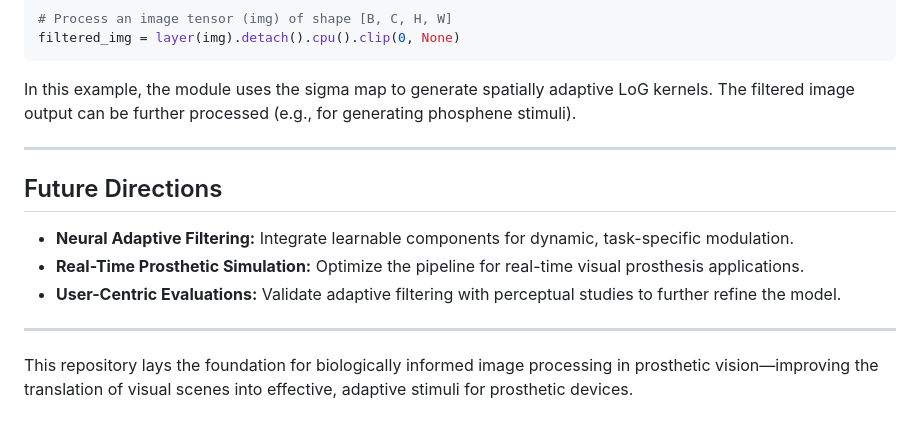
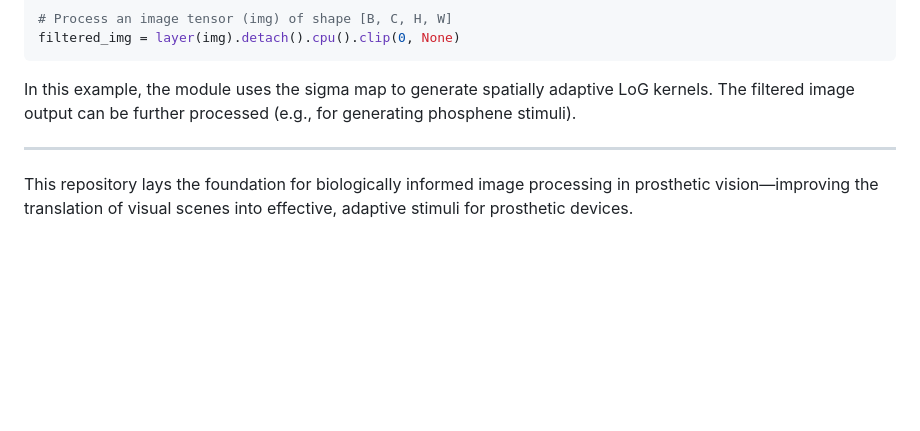
Before and after one commit to MichelleAppel/SCAPE, a Markdown page: README.md, the part around the change. Rendered like a GitHub page; blank space fills up the shorter version.

```diff
--- a/README.md
+++ b/README.md
@@ -83,12 +83,4 @@ In this example, the module uses the sigma map to generate spatially adaptive Lo
 
 ---
 
-## Future Directions
-
-- **Neural Adaptive Filtering:** Integrate learnable components for dynamic, task-specific modulation.
-- **Real-Time Prosthetic Simulation:** Optimize the pipeline for real-time visual prosthesis applications.
-- **User-Centric Evaluations:** Validate adaptive filtering with perceptual studies to further refine the model.
-
----
-
 This repository lays the foundation for biologically informed image processing in prosthetic vision—improving the translation of visual scenes into effective, adaptive stimuli for prosthetic devices.
```
